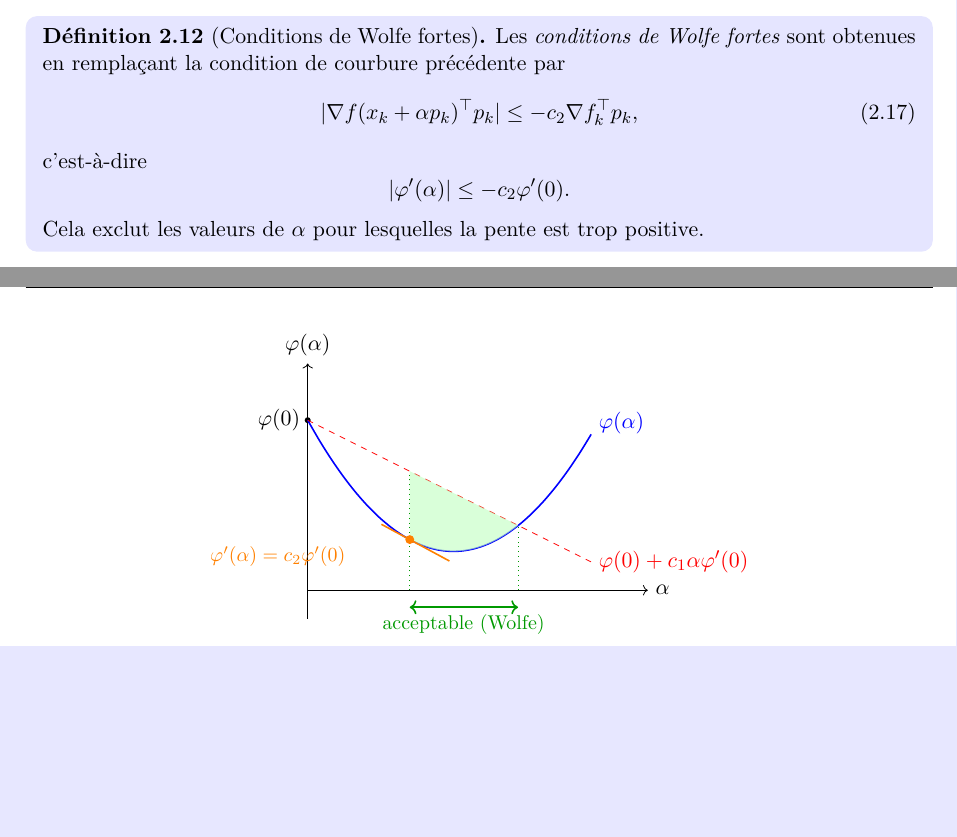
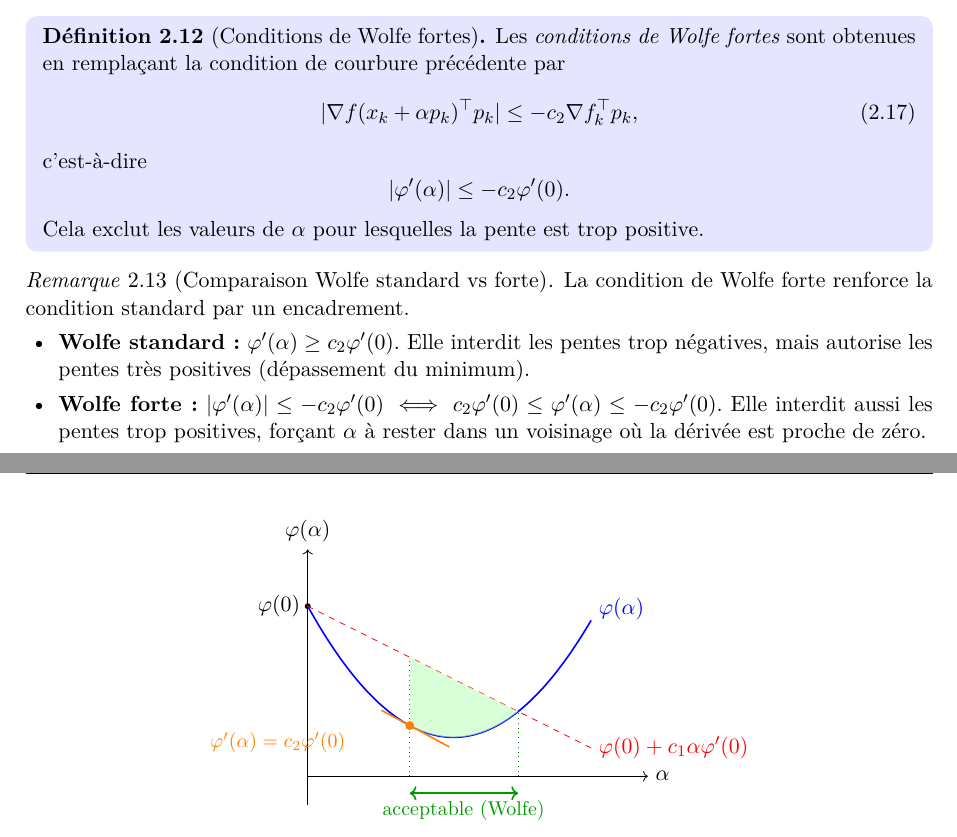
Before and after one commit to zakhac/MMMEF-Sorbonne-Courses, a LaTeX book (Numerical_methods/NumericalMethods.tex, which reads Numerical_methods/chapitre2.tex): two parts of pages 18 and 19 of 124, joined at a grey line, cut so that both start at the same text, the shorter picture padded with empty space. The pictures show the PDF file Numerical_methods/NumericalMethods.pdf that the author committed with the source.

Commit message:
docs: Add a comparison of standard and strong Wolfe conditions and update gitignore to exclude a new chapter directory.

```diff
--- a/Numerical_methods/chapitre2.tex
+++ b/Numerical_methods/chapitre2.tex
@@ -525,6 +525,14 @@ c’est-à-dire
 \]
 Cela exclut les valeurs de $\alpha$ pour lesquelles la pente est trop positive.
 \end{definition}
+
+\begin{remarque}[Comparaison Wolfe standard vs forte]
+    La condition de Wolfe forte renforce la condition standard par un encadrement.
+    \begin{itemize}
+        \item \textbf{Wolfe standard :} $\varphi'(\alpha) \ge c_2 \varphi'(0)$. Elle interdit les pentes trop négatives, mais autorise les pentes très positives (dépassement du minimum).
+        \item \textbf{Wolfe forte :} $|\varphi'(\alpha)| \le -c_2 \varphi'(0) \iff c_2 \varphi'(0) \le \varphi'(\alpha) \le -c_2 \varphi'(0)$. Elle interdit aussi les pentes trop positives, forçant $\alpha$ à rester dans un voisinage où la dérivée est proche de zéro.
+    \end{itemize}
+\end{remarque}
 
 \begin{figure}[H]
 \centering
```
Also changed, not shown: Numerical_methods/NumericalMethods.pdf, 1 other file.
